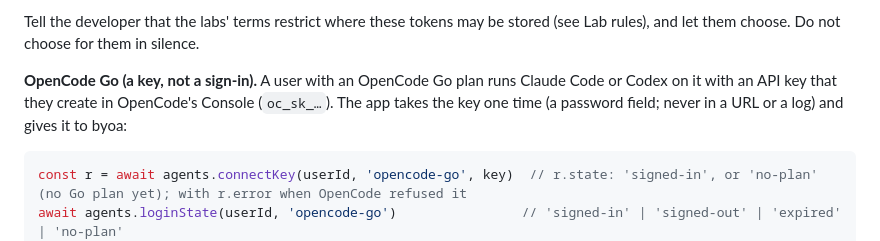
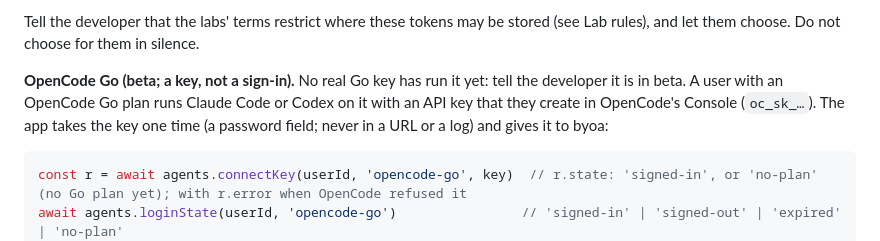
Before and after one commit to madeyexz/byoa, a Markdown page: skills/byoa/SKILL.md, the part around the change. Drawn GitHub-style.

````diff
--- a/skills/byoa/SKILL.md
+++ b/skills/byoa/SKILL.md
@@ -90,7 +90,7 @@ Show `url` as a link or a QR code, so the user can sign in on another device. Ke
 
 Tell the developer that the labs' terms restrict where these tokens may be stored (see Lab rules), and let them choose. Do not choose for them in silence.
 
-**OpenCode Go (a key, not a sign-in).** A user with an OpenCode Go plan runs Claude Code or Codex on it with an API key that they create in OpenCode's Console (`oc_sk_…`). The app takes the key one time (a password field; never in a URL or a log) and gives it to byoa:
+**OpenCode Go (beta; a key, not a sign-in).** No real Go key has run it yet: tell the developer it is in beta. A user with an OpenCode Go plan runs Claude Code or Codex on it with an API key that they create in OpenCode's Console (`oc_sk_…`). The app takes the key one time (a password field; never in a URL or a log) and gives it to byoa:
 
 ```ts
 const r = await agents.connectKey(userId, 'opencode-go', key)  // r.state: 'signed-in', or 'no-plan' (no Go plan yet); with r.error when OpenCode refused it
````
Also changed, not shown: README.md (+3 -1 lines), SPEC.md (+3 -3 lines), .github/readme/scope-dark.png, .github/readme/scope-light.png, 6 other files.
